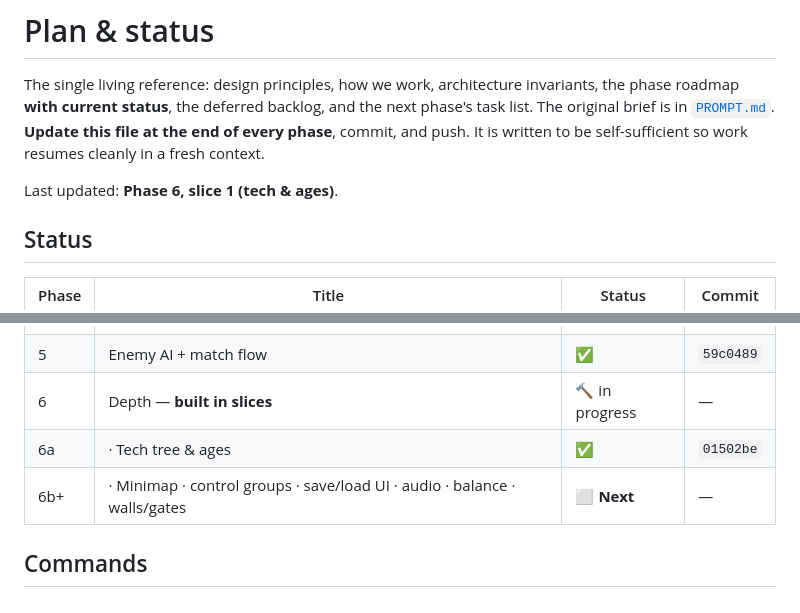
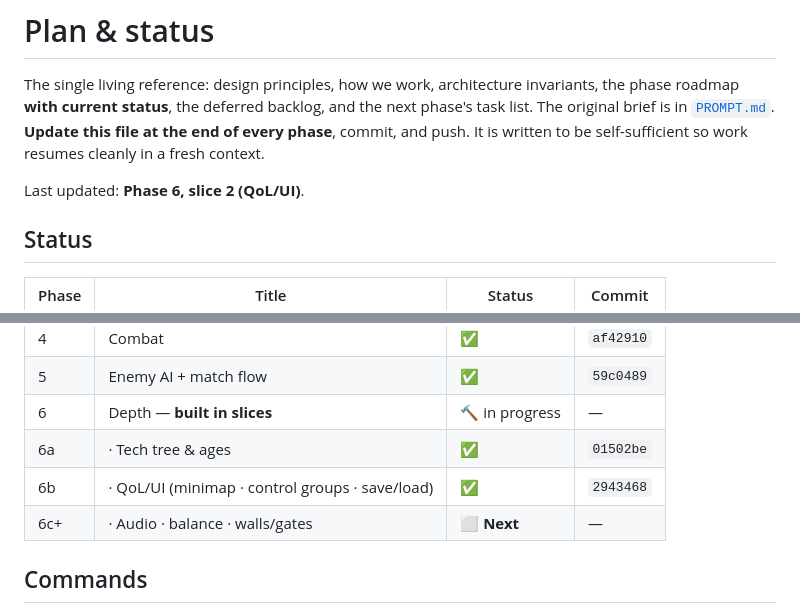
Before and after one commit to daudkhan316/bronze-age, a Markdown page: docs/PLAN.md, 2 parts joined by grey strips. GitHub-like rendering.

```diff
--- a/docs/PLAN.md
+++ b/docs/PLAN.md
@@ -6,7 +6,7 @@ the next phase's task list. The original brief is in [`PROMPT.md`](PROMPT.md).
 **Update this file at the end of every phase**, commit, and push. It is written
 to be self-sufficient so work resumes cleanly in a fresh context.
 
-Last updated: **Phase 6, slice 1 (tech & ages)**.
+Last updated: **Phase 6, slice 2 (QoL/UI)**.
 
 ## Status
 
@@ -20,7 +20,8 @@ Last updated: **Phase 6, slice 1 (tech & ages)**.
 | 5 | Enemy AI + match flow | ✅ | `59c0489` |
 | 6 | Depth — **built in slices** | 🔨 in progress | — |
 | 6a | · Tech tree & ages | ✅ | `01502be` |
-| 6b+ | · Minimap · control groups · save/load UI · audio · balance · walls/gates | ⬜ **Next** | — |
+| 6b | · QoL/UI (minimap · control groups · save/load) | ✅ | `2943468` |
+| 6c+ | · Audio · balance · walls/gates | ⬜ **Next** | — |
 
 ## Commands
 
```
Also changed, not shown: other parts of docs/PLAN.md (+20 -15 lines).
